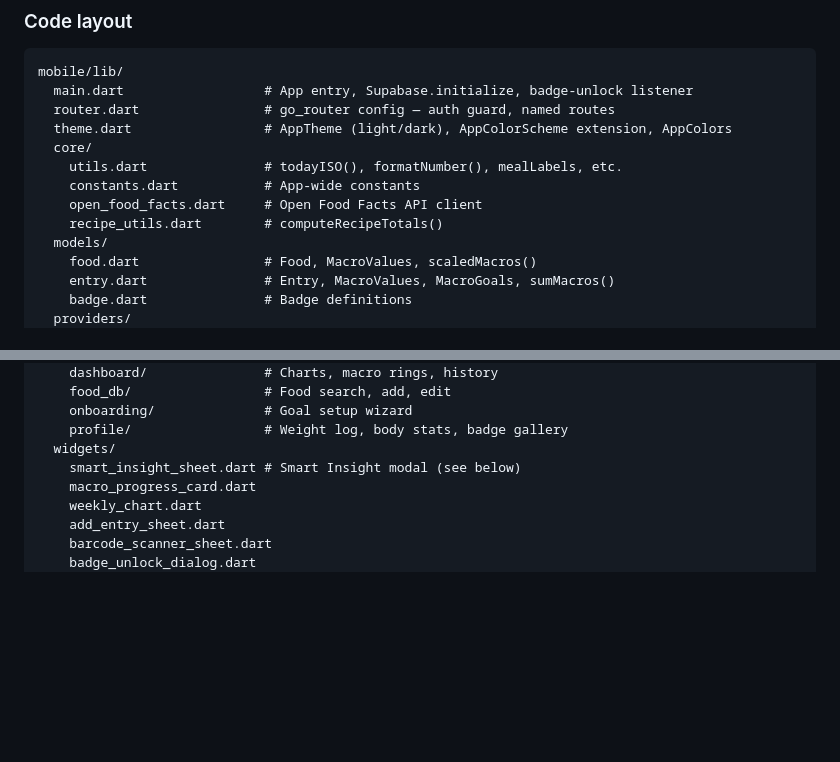
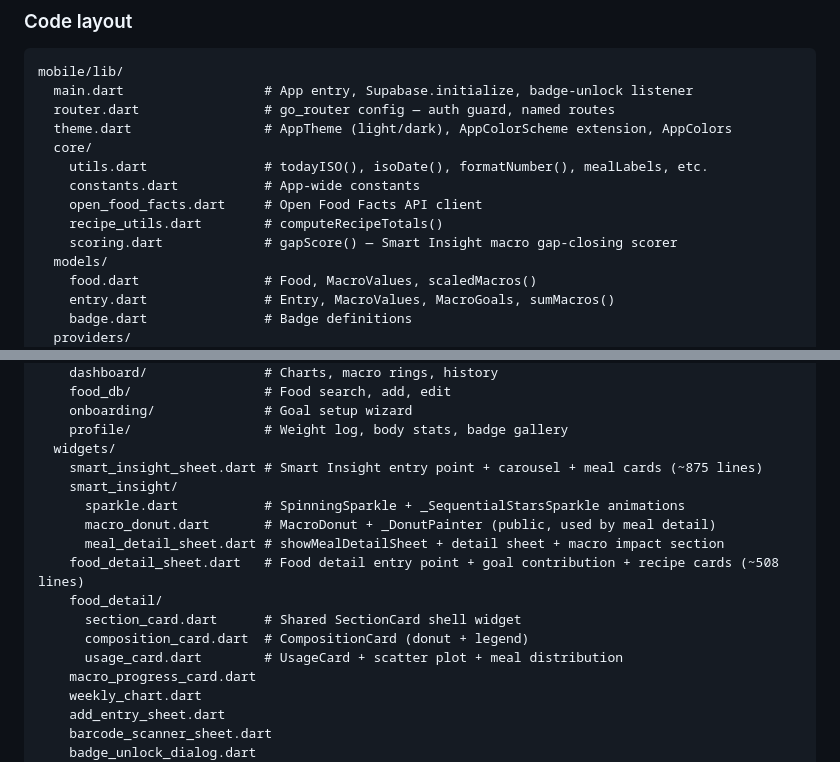
Before and after one commit to worldpeacemetta/WorldPeaceBuilder, a Markdown page: CLAUDE.md, 2 parts joined by grey strips. GitHub-like rendering; blank space fills up the shorter version.

```diff
--- a/CLAUDE.md
+++ b/CLAUDE.md
@@ -126,10 +126,11 @@ mobile/lib/
   router.dart                # go_router config — auth guard, named routes
   theme.dart                 # AppTheme (light/dark), AppColorScheme extension, AppColors
   core/
-    utils.dart               # todayISO(), formatNumber(), mealLabels, etc.
+    utils.dart               # todayISO(), isoDate(), formatNumber(), mealLabels, etc.
     constants.dart           # App-wide constants
     open_food_facts.dart     # Open Food Facts API client
     recipe_utils.dart        # computeRecipeTotals()
+    scoring.dart             # gapScore() — Smart Insight macro gap-closing scorer
   models/
     food.dart                # Food, MacroValues, scaledMacros()
     entry.dart               # Entry, MacroValues, MacroGoals, sumMacros()
@@ -151,7 +152,16 @@ mobile/lib/
     onboarding/              # Goal setup wizard
     profile/                 # Weight log, body stats, badge gallery
   widgets/
-    smart_insight_sheet.dart # Smart Insight modal (see below)
+    smart_insight_sheet.dart # Smart Insight entry point + carousel + meal cards (~875 lines)
+    smart_insight/
+      sparkle.dart           # SpinningSparkle + _SequentialStarsSparkle animations
+      macro_donut.dart       # MacroDonut + _DonutPainter (public, used by meal detail)
+      meal_detail_sheet.dart # showMealDetailSheet + detail sheet + macro impact section
+    food_detail_sheet.dart   # Food detail entry point + goal contribution + recipe cards (~508 lines)
+    food_detail/
+      section_card.dart      # Shared SectionCard shell widget
+      composition_card.dart  # CompositionCard (donut + legend)
+      usage_card.dart        # UsageCard + scatter plot + meal distribution
     macro_progress_card.dart
     weekly_chart.dart
     add_entry_sheet.dart
```
Also changed, not shown: other parts of CLAUDE.md (+19 -18 lines).
